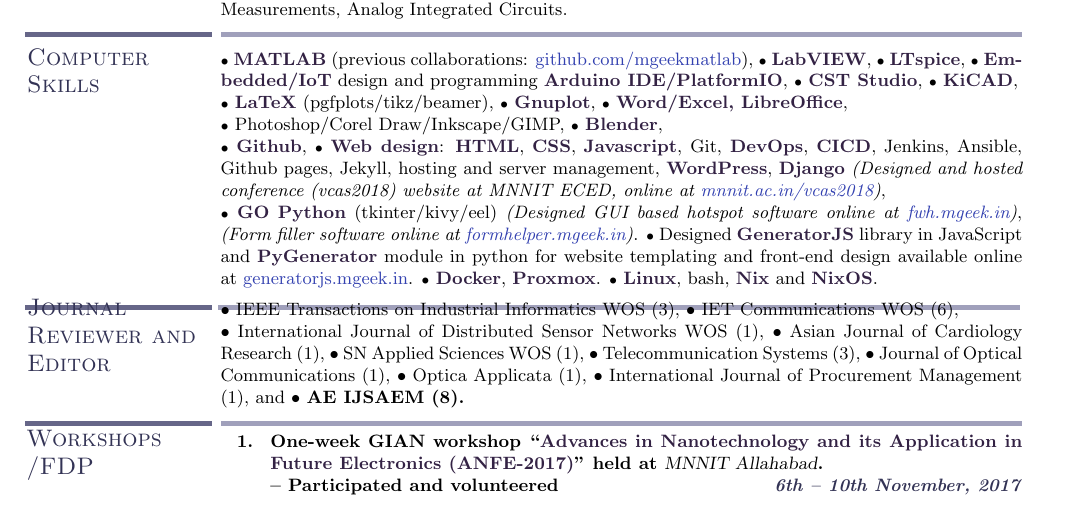
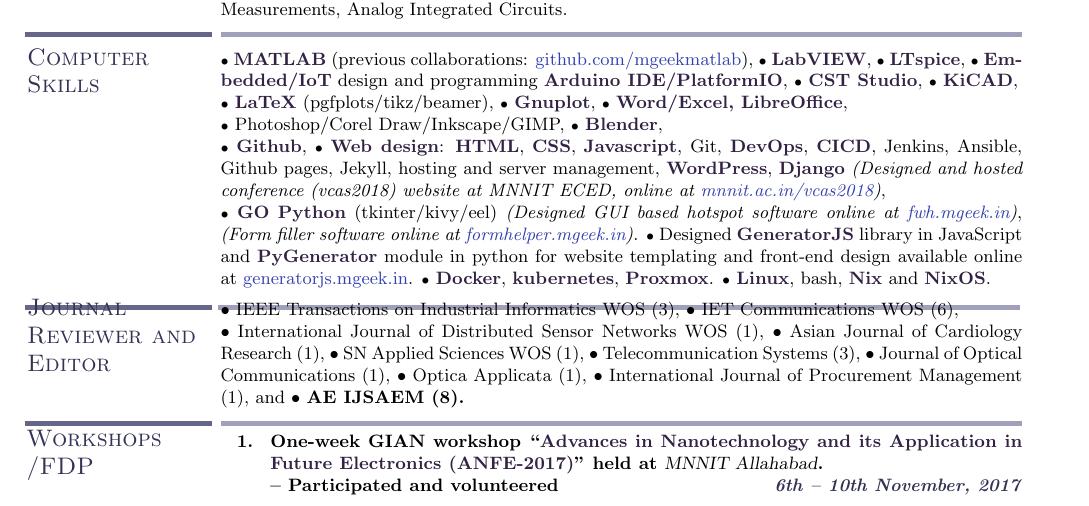
Before and after one commit to prateekrajgautam/resume, a LaTeX CV (work_folder/Dr.PrateekRajGautam_Resume_2026_V01_no_pub.tex, which reads work_folder/includes/part/ComputerSkills.tex): part of page 1 of 2, cut so that both start at the same text. Compiled offline with pdfLaTeX.

Commit message:
Update Computer Skills section with new tools kubernetes

```diff
--- a/work_folder/includes/part/ComputerSkills.tex
+++ b/work_folder/includes/part/ComputerSkills.tex
@@ -8,7 +8,7 @@
 {\scriptsize$\bullet$} \cusemph{LaTeX} (pgfplots/tikz/beamer), {\scriptsize$\bullet$} \cusemph{Gnuplot}, {\scriptsize$\bullet$} \cusemph{Word/Excel, LibreOffice},\\
 {\scriptsize$\bullet$} Photoshop/Corel Draw/Inkscape/GIMP, {\scriptsize$\bullet$} \cusemph{Blender}, \\
 {\scriptsize$\bullet$} \cusemph{Github}, {\scriptsize$\bullet$} \cusemph{Web design}: \cusemph{HTML}, \cusemph{CSS}, \cusemph{Javascript}, Git, \cusemph{DevOps}, \cusemph{CICD}, Jenkins, Ansible, Github pages, Jekyll, hosting and server management, \cusemph{WordPress}, \cusemph{Django} \emph{(Designed and hosted conference (vcas2018) website at MNNIT ECED, online at \href{http://mnnit.ac.in/vcas2018}{mnnit.ac.in/vcas2018})}, \\
-{\scriptsize$\bullet$} \cusemph{GO} \cusemph{Python} (tkinter/kivy/eel) \emph{(Designed GUI based hotspot software online at \href{https://fwh.mgeek.in}{fwh.mgeek.in})}, \emph{(Form filler software online at \href{https://formhelper.mgeek.in}{formhelper.mgeek.in})}. {\scriptsize$\bullet$} Designed \cusemph{GeneratorJS} library in JavaScript and \cusemph{PyGenerator} module in python for website templating and front-end design available online at \href{https://generatorjs.mgeek.in}{generatorjs.mgeek.in}. {\scriptsize$\bullet$} \cusemph{Docker}, \cusemph{Proxmox}. {\scriptsize$\bullet$} \cusemph{Linux}, bash, \cusemph{Nix} and \cusemph{NixOS}.\\
+{\scriptsize$\bullet$} \cusemph{GO} \cusemph{Python} (tkinter/kivy/eel) \emph{(Designed GUI based hotspot software online at \href{https://fwh.mgeek.in}{fwh.mgeek.in})}, \emph{(Form filler software online at \href{https://formhelper.mgeek.in}{formhelper.mgeek.in})}. {\scriptsize$\bullet$} Designed \cusemph{GeneratorJS} library in JavaScript and \cusemph{PyGenerator} module in python for website templating and front-end design available online at \href{https://generatorjs.mgeek.in}{generatorjs.mgeek.in}. {\scriptsize$\bullet$} \cusemph{Docker}, \cusemph{kubernetes}, \cusemph{Proxmox}. {\scriptsize$\bullet$} \cusemph{Linux}, bash, \cusemph{Nix} and \cusemph{NixOS}.\\
 %,{\scriptsize$\bullet$}Good typing speed, {\scriptsize$\bullet$} Adaptability,
 \vspace{-1em}
 \sectionline
```
